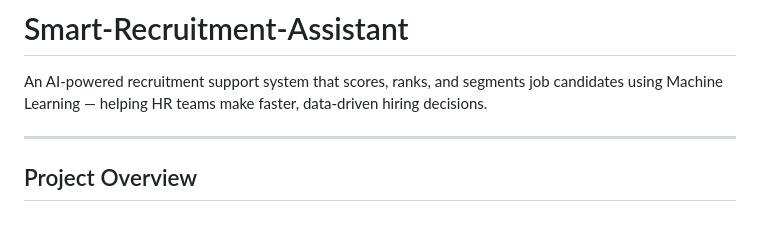
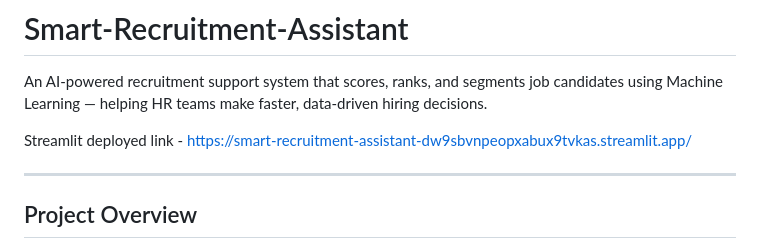
Before and after one commit to pavanisworking24-dev/Smart-Recruitment-Assistant, a Markdown page: README.md, the part around the change. GitHub-like rendering; blank space fills up the shorter version.

```diff
--- a/README.md
+++ b/README.md
@@ -1,6 +1,8 @@
 # Smart-Recruitment-Assistant
 
 An AI-powered recruitment support system that scores, ranks, and segments job candidates using Machine Learning — helping HR teams make faster, data-driven hiring decisions.
+
+Streamlit deployed link - https://smart-recruitment-assistant-dw9sbvnpeopxabux9tvkas.streamlit.app/
 
 ---
 
```
